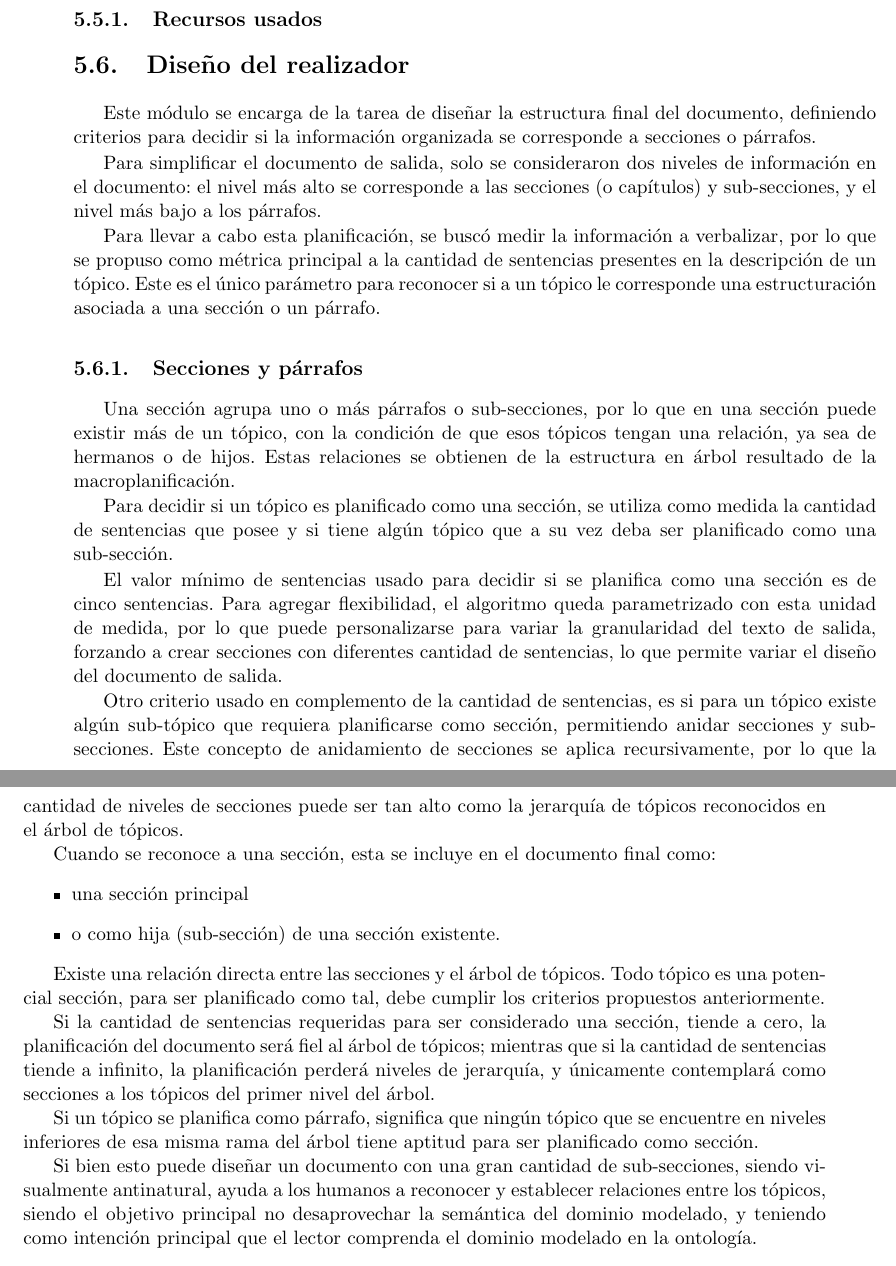
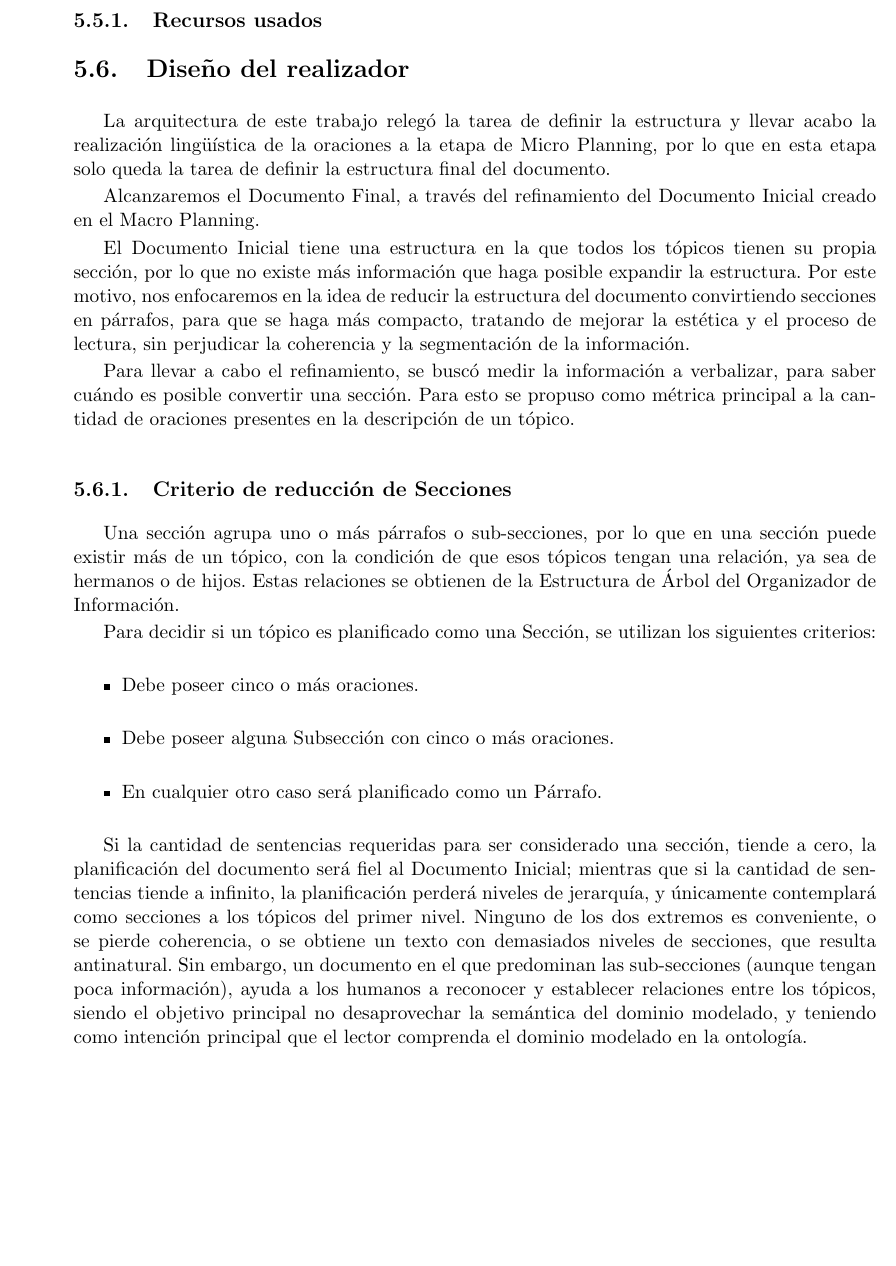
Before and after one commit to Martinnqn/Tesis---Bermudez, a LaTeX thesis (main.tex, which reads generacion_documento.tex): two parts of pages 45 and 46 of 51 before the commit and part of page 45 of 51 after it, the two joined at a grey line, cut so that both start at the same text, the shorter picture padded with empty space. Compiled offline with pdfLaTeX.

Commit message:
Seccion Realizador escrita

```diff
--- a/generacion_documento.tex
+++ b/generacion_documento.tex
@@ -663,33 +664,25 @@ En la figura \ref{fig:diagrama_clases_microplanificador} se puede ver el diagram
 \subsection{Recursos usados}
 
 \section{Diseño del realizador}
-Este módulo se encarga de la tarea de diseñar la estructura final del documento, definiendo criterios para decidir si la información organizada se corresponde a secciones o párrafos.
+La arquitectura de este trabajo relegó la tarea de definir la estructura y llevar acabo la realización lingüística de la  oraciones a la etapa de Micro Planning, por lo que en esta etapa solo queda la tarea de definir la estructura final del documento.
 
-Para simplificar el documento de salida, solo se consideraron dos niveles de información en el documento: el nivel más alto se corresponde a las secciones (o capítulos) y sub-secciones, y el nivel más bajo a los párrafos.
+Alcanzaremos el Documento Final, a través del refinamiento del Documento Inicial creado en el Macro Planning.
 
-Para llevar a cabo esta planificación, se buscó medir la información a verbalizar, por lo que se propuso como métrica principal a la cantidad de sentencias presentes en la descripción de un tópico. Este es el único parámetro para reconocer si a un tópico le corresponde una estructuración asociada a una sección o un párrafo.
+El Documento Inicial tiene una estructura en la que todos los tópicos tienen su propia sección, por lo que no existe más información que haga posible expandir la estructura. Por este motivo, nos enfocaremos en la idea de reducir la estructura del documento convirtiendo secciones en párrafos, para que se haga más compacto, tratando de mejorar la estética y el proceso de lectura, sin perjudicar la coherencia y la segmentación de la información.
 
-\subsection{Secciones y párrafos}
-Una sección agrupa uno o más párrafos o sub-secciones, por lo que en una sección puede existir más de un tópico, con la condición de que esos tópicos tengan una relación, ya sea de hermanos o de hijos. Estas relaciones se obtienen de la estructura en árbol resultado de la macroplanificación.
+Para llevar a cabo el refinamiento, se buscó medir la información a verbalizar, para saber cuándo es posible convertir una sección. Para esto se propuso como métrica principal a la cantidad de oraciones presentes en la descripción de un tópico.
 
-Para decidir si un tópico es planificado como una sección, se utiliza como medida la cantidad de sentencias que posee y si tiene algún tópico que a su vez deba ser planificado como una sub-sección.
+\subsection{Criterio de reducción de Secciones}
+Una sección agrupa uno o más párrafos o sub-secciones, por lo que en una sección puede existir más de un tópico, con la condición de que esos tópicos tengan una relación, ya sea de hermanos o de hijos. Estas relaciones se obtienen de la Estructura de Árbol del Organizador de Información.
 
-El valor mínimo de sentencias usado para decidir si se planifica como una sección es de cinco sentencias. Para agregar flexibilidad, el algoritmo queda parametrizado con esta unidad de medida, por lo que puede personalizarse para variar la granularidad del texto de salida, forzando a crear secciones con diferentes cantidad de sentencias, lo que permite variar el diseño del documento de salida.
-
-Otro criterio usado en complemento de la cantidad de sentencias, es si para un tópico existe algún sub-tópico que requiera planificarse como sección, permitiendo anidar secciones y sub-secciones. Este concepto de anidamiento de secciones se aplica recursivamente, por lo que la cantidad de niveles de secciones puede ser tan alto como la jerarquía de tópicos reconocidos en el árbol de tópicos.
-
-Cuando se reconoce a una sección, esta se incluye en el documento final como: \begin{itemize}
-    \item una sección principal
-    \item o como hija (sub-sección) de una sección existente.
+Para decidir si un tópico es planificado como una Sección, se utilizan los siguientes criterios:
+\begin{itemize}
+    \item Debe poseer cinco o más oraciones.
+    \item Debe poseer alguna Subsección con cinco o más oraciones.
+    \item En cualquier otro caso será planificado como un Párrafo.
 \end{itemize}
 
-Existe una relación directa entre las secciones y el árbol de tópicos. Todo tópico es una potencial sección, para ser planificado como tal, debe cumplir los criterios propuestos anteriormente.
-
-Si la cantidad de sentencias requeridas para ser considerado una sección, tiende a cero, la planificación del documento será fiel al árbol de tópicos; mientras que si la cantidad de sentencias tiende a infinito, la planificación perderá niveles de jerarquía, y únicamente contemplará como secciones a los tópicos del primer nivel del árbol.
-
-Si un tópico se planifica como párrafo, significa que ningún tópico que se encuentre en niveles inferiores de esa misma rama del árbol tiene aptitud para ser planificado como sección.
-
-Si bien esto puede diseñar un documento con una gran cantidad de sub-secciones, siendo visualmente antinatural, ayuda a los humanos a reconocer y establecer relaciones entre los tópicos, siendo el objetivo principal no desaprovechar la semántica del dominio modelado, y teniendo como intención principal que el lector comprenda el dominio modelado en la ontología.
+Si la cantidad de sentencias requeridas para ser considerado una sección, tiende a cero, la planificación del documento será fiel al Documento Inicial; mientras que si la cantidad de sentencias tiende a infinito, la planificación perderá niveles de jerarquía, y únicamente contemplará como secciones a los tópicos del primer nivel. Ninguno de los dos extremos es conveniente, o se pierde coherencia, o se obtiene un texto con demasiados niveles de secciones, que resulta antinatural. Sin embargo, un documento en el que predominan las sub-secciones (aunque tengan poca información), ayuda a los humanos a reconocer y establecer relaciones entre los tópicos, siendo el objetivo principal no desaprovechar la semántica del dominio modelado, y teniendo como intención principal que el lector comprenda el dominio modelado en la ontología.
 
 \section{Implementación del realizador}
 El realizador está embebido dentro de la clase Section vista en la figura \ref{fig:diagrama_clases_macroplanificador}, en forma de funciones que implementan los criterios vistos para la definición del documento.
```
Also changed, not shown: generacion_documento.tex (1 more changed lines).
